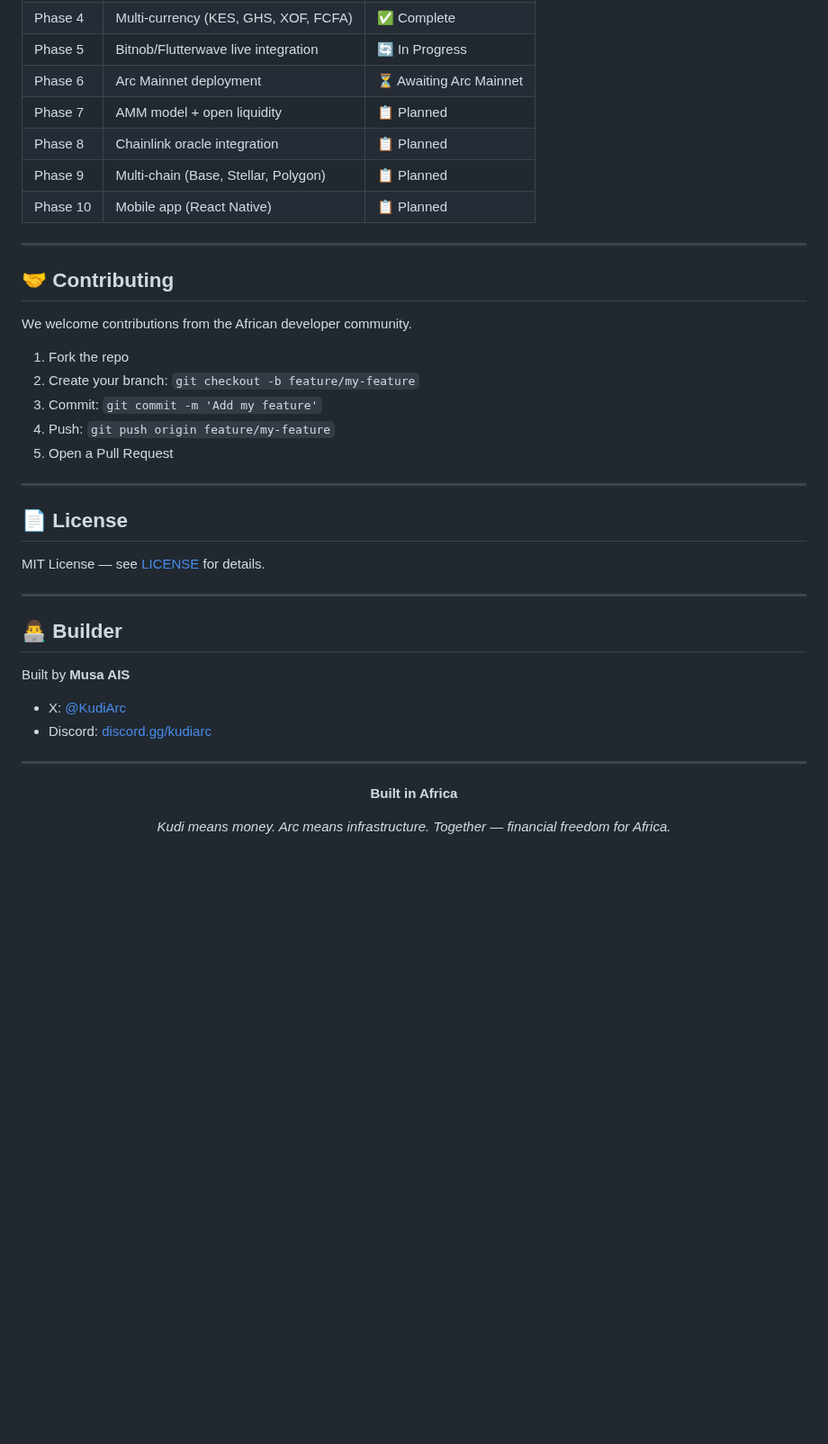
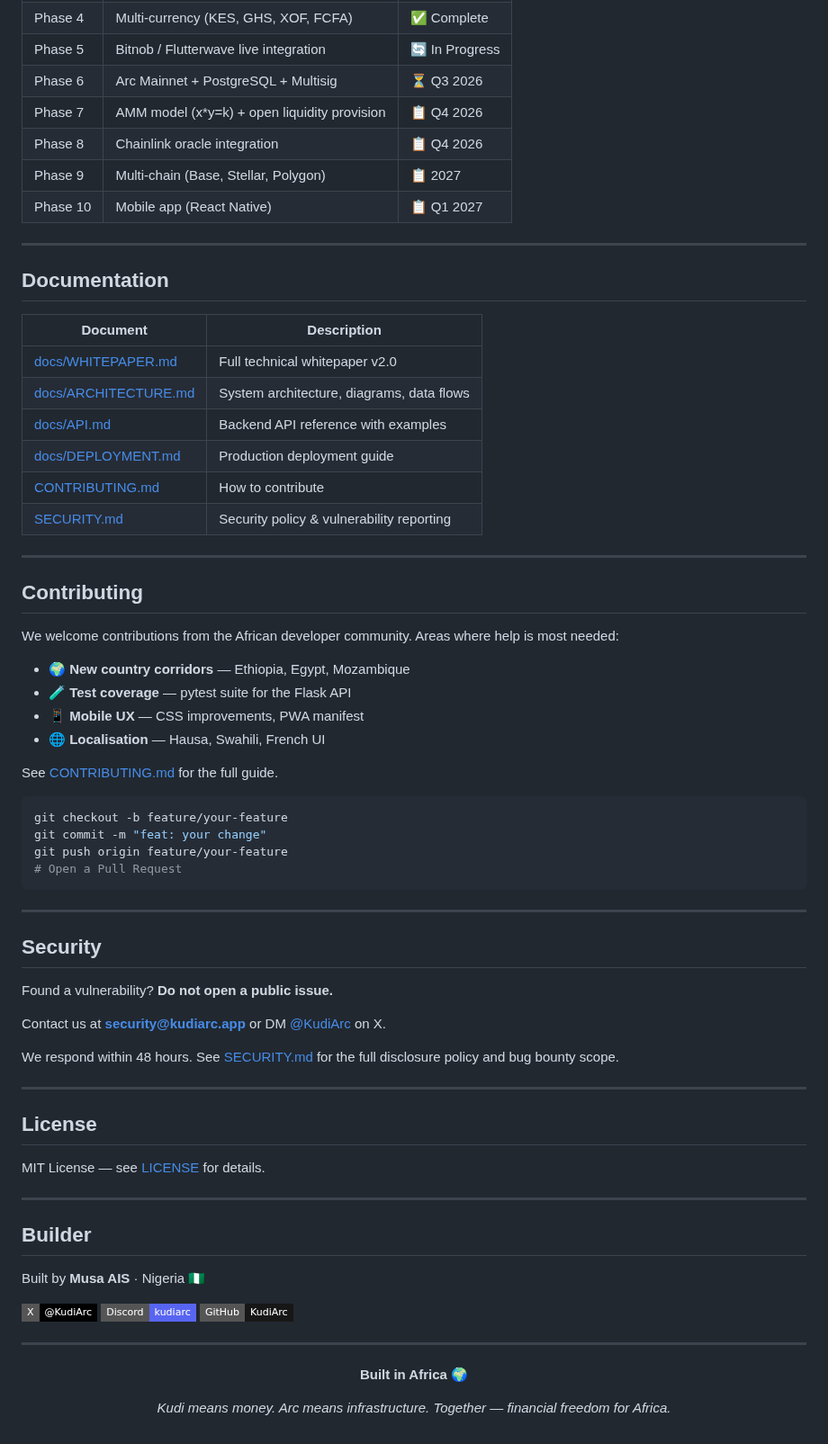
Before and after one commit to MusaAis/kudi-arc, a Markdown page: README.md, the part around one of its changes. Shown at 90% size. Drawn GitHub-style; badges without logos; blank space fills up the shorter version.

````diff
--- a/README.md
+++ b/README.md
@@ -260,43 +272,75 @@ kudi-arc/
 | Phase 4 | Multi-currency (KES, GHS, XOF, FCFA) | ✅ Complete |
-| Phase 5 | Bitnob/Flutterwave live integration | 🔄 In Progress |
-| Phase 6 | Arc Mainnet deployment | ⏳ Awaiting Arc Mainnet |
-| Phase 7 | AMM model + open liquidity | 📋 Planned |
-| Phase 8 | Chainlink oracle integration | 📋 Planned |
-| Phase 9 | Multi-chain (Base, Stellar, Polygon) | 📋 Planned |
-| Phase 10 | Mobile app (React Native) | 📋 Planned |
+| Phase 5 | Bitnob / Flutterwave live integration | 🔄 In Progress |
+| Phase 6 | Arc Mainnet + PostgreSQL + Multisig | ⏳ Q3 2026 |
+| Phase 7 | AMM model (x\*y=k) + open liquidity provision | 📋 Q4 2026 |
+| Phase 8 | Chainlink oracle integration | 📋 Q4 2026 |
+| Phase 9 | Multi-chain (Base, Stellar, Polygon) | 📋 2027 |
+| Phase 10 | Mobile app (React Native) | 📋 Q1 2027 |
 
 ---
 
-## 🤝 Contributing
+## Documentation
 
-We welcome contributions from the African developer community.
-
-1. Fork the repo
-2. Create your branch: `git checkout -b feature/my-feature`
-3. Commit: `git commit -m 'Add my feature'`
-4. Push: `git push origin feature/my-feature`
-5. Open a Pull Request
+| Document | Description |
+|----------|-------------|
+| [docs/WHITEPAPER.md](./docs/WHITEPAPER.md) | Full technical whitepaper v2.0 |
+| [docs/ARCHITECTURE.md](./docs/ARCHITECTURE.md) | System architecture, diagrams, data flows |
+| [docs/API.md](./docs/API.md) | Backend API reference with examples |
+| [docs/DEPLOYMENT.md](./docs/DEPLOYMENT.md) | Production deployment guide |
+| [CONTRIBUTING.md](./CONTRIBUTING.md) | How to contribute |
+| [SECURITY.md](./SECURITY.md) | Security policy & vulnerability reporting |
 
 ---
 
-## 📄 License
+## Contributing
 
-MIT License — see [LICENSE](LICENSE) for details.
+We welcome contributions from the African developer community. Areas where help is most needed:
+
+- 🌍 **New country corridors** — Ethiopia, Egypt, Mozambique
+- 🧪 **Test coverage** — pytest suite for the Flask API
+- 📱 **Mobile UX** — CSS improvements, PWA manifest
+- 🌐 **Localisation** — Hausa, Swahili, French UI
+
+See [CONTRIBUTING.md](./CONTRIBUTING.md) for the full guide.
+
+```bash
+git checkout -b feature/your-feature
+git commit -m "feat: your change"
+git push origin feature/your-feature
+# Open a Pull Request
+```
 
 ---
 
-## 👨‍💻 Builder
+## Security
 
-Built by **Musa AIS**
+Found a vulnerability? **Do not open a public issue.**
 
-- X: [@KudiArc](https://twitter.com/KudiArc)
-- Discord: [discord.gg/kudiarc](https://discord.gg/nEJfqrAsqc)
+Contact us at **security@kudiarc.app** or DM [@KudiArc](https://twitter.com/KudiArc) on X.
+
+We respond within 48 hours. See [SECURITY.md](./SECURITY.md) for the full disclosure policy and bug bounty scope.
+
+---
+
+## License
+
+MIT License — see [LICENSE](./LICENSE) for details.
+
+---
+
+## Builder
+
+Built by **Musa AIS** · Nigeria 🇳🇬
+
+[![X](https://img.shields.io/badge/X-@KudiArc-000000?style=flat-square&logo=x)](https://twitter.com/KudiArc)
+[![Discord](https://img.shields.io/badge/Discord-kudiarc-5865F2?style=flat-square&logo=discord)](https://discord.gg/nEJfqrAsqc)
+[![GitHub](https://img.shields.io/badge/GitHub-KudiArc-181717?style=flat-square&logo=github)](https://github.com/KudiArc)
 
 ---
 
 <div align="center">
 
-**Built in Africa**
+**Built in Africa 🌍**
 
 *Kudi means money. Arc means infrastructure. Together — financial freedom for Africa.*
 
````
Also changed, not shown: other parts of README.md (+179 -167 lines).
